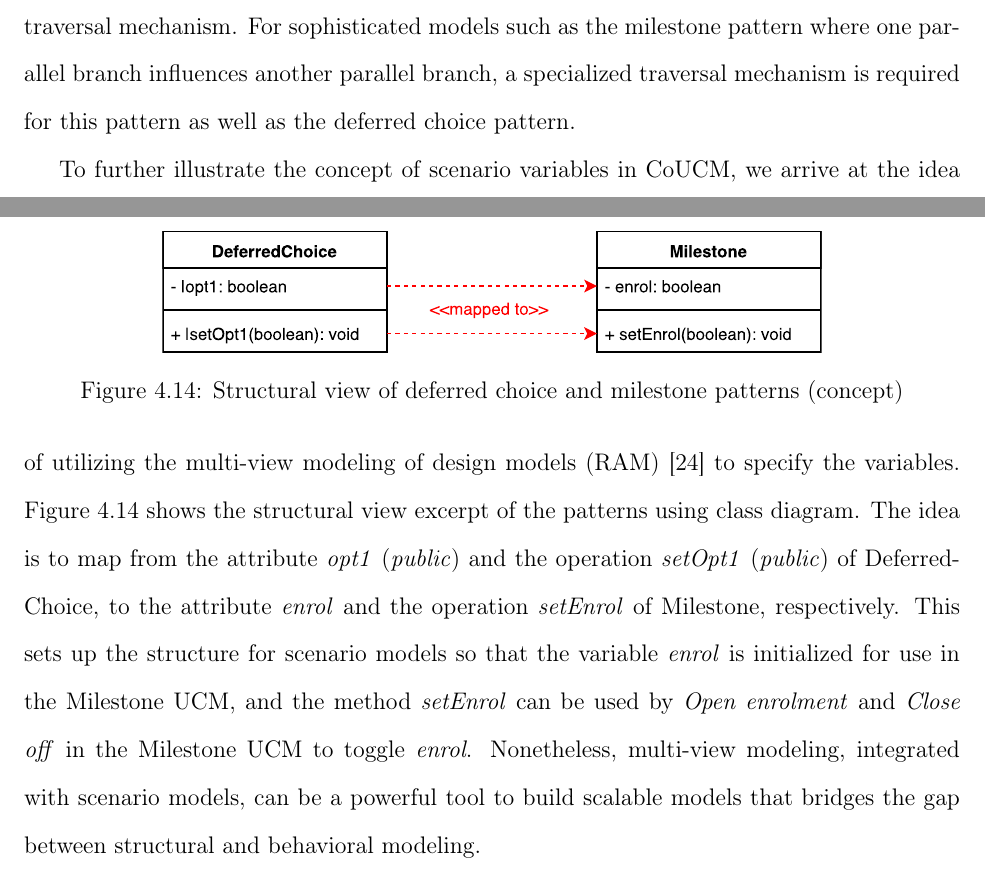
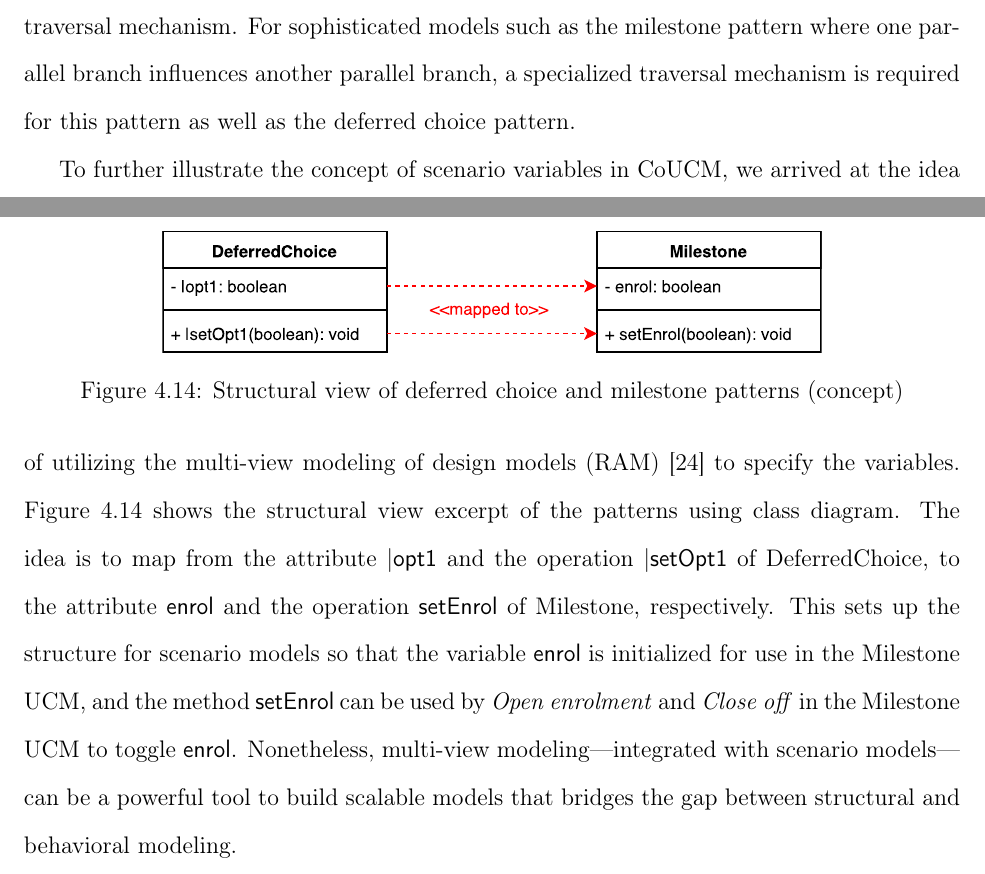
Before and after one commit to cheukchuen/thesis, a LaTeX thesis (thesis.tex, which reads chapters/4-validation.tex): two parts of pages 70 and 71 of 82, joined at a grey line, cut so that both start at the same text. Compiled offline with pdfLaTeX.

Commit message:
Prepare for initial submission

```diff
--- a/chapters/4-validation.tex
+++ b/chapters/4-validation.tex
@@ -173,4 +173,4 @@ In addition to mapping the required connecting points when a static stub is gene
 	\label{fig:4.14}
 \end{figure}
 
-To further illustrate the concept of scenario variables in CoUCM, we arrive at the idea of utilizing the multi-view modeling of design models (RAM)~\cite{kienzle2009aspect} to specify the variables. Figure~\ref{fig:4.14} shows the structural view excerpt of the patterns using class diagram. The idea is to map from the attribute \emph{opt1} (\emph{public}) and the operation \emph{setOpt1} (\emph{public}) of DeferredChoice, to the attribute \emph{enrol} and the operation \emph{setEnrol} of Milestone, respectively. This sets up the structure for scenario models so that the variable \emph{enrol} is initialized for use in the Milestone UCM, and the method \emph{setEnrol} can be used by \emph{Open enrolment} and \emph{Close off} in the Milestone UCM to toggle \emph{enrol}. Nonetheless, multi-view modeling, integrated with scenario models, can be a powerful tool to build scalable models that bridges the gap between structural and behavioral modeling.
+To further illustrate the concept of scenario variables in CoUCM, we arrived at the idea of utilizing the multi-view modeling of design models (RAM)~\cite{kienzle2009aspect} to specify the variables. Figure~\ref{fig:4.14} shows the structural view excerpt of the patterns using class diagram. The idea is to map from the attribute {\cls |opt1} and the operation {\cls |setOpt1} of DeferredChoice, to the attribute {\cls enrol} and the operation {\cls setEnrol} of Milestone, respectively. This sets up the structure for scenario models so that the variable {\cls enrol} is initialized for use in the Milestone UCM, and the method {\cls setEnrol} can be used by \emph{Open enrolment} and \emph{Close off} in the Milestone UCM to toggle {\cls enrol}. Nonetheless, multi-view modeling---integrated with scenario models---can be a powerful tool to build scalable models that bridges the gap between structural and behavioral modeling.
```
